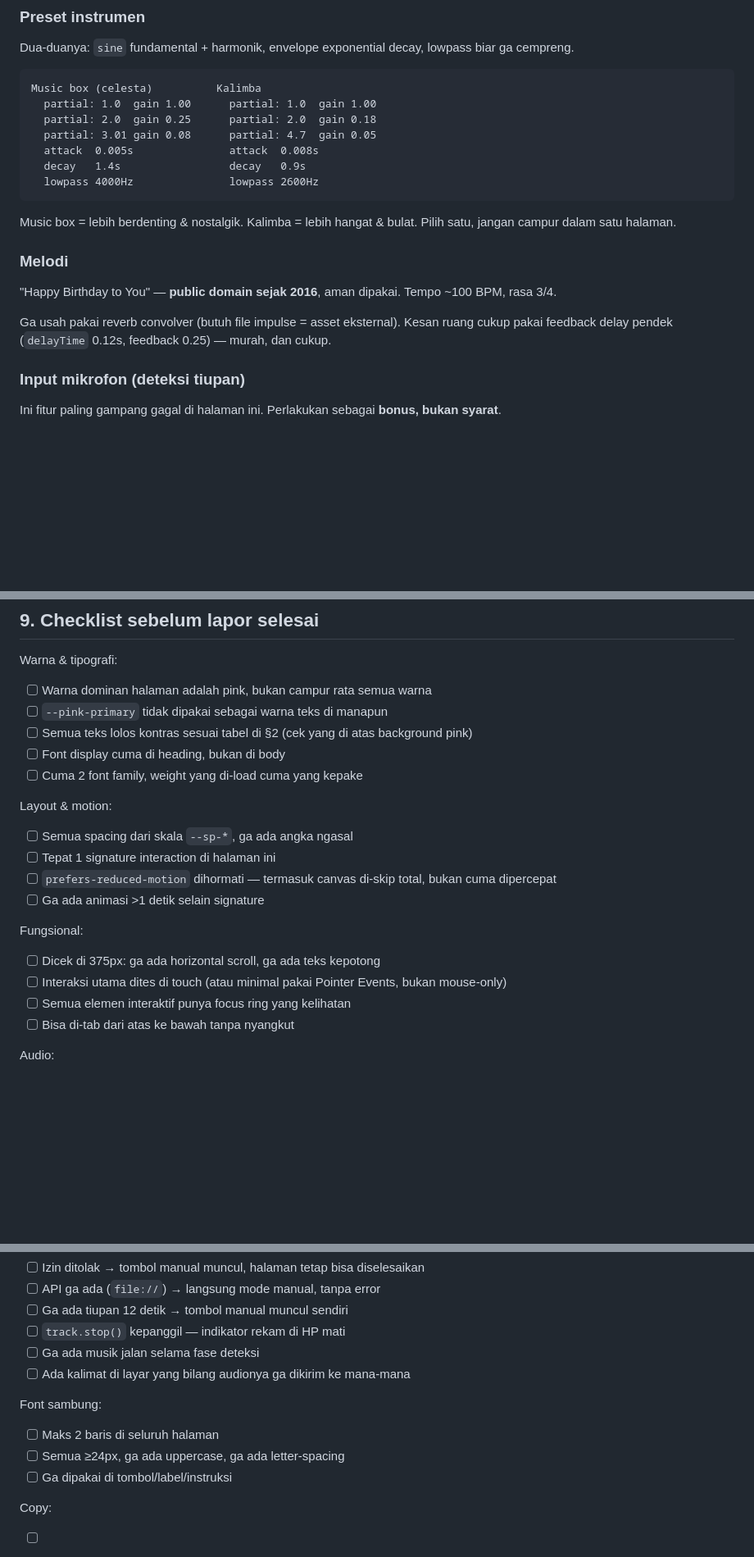
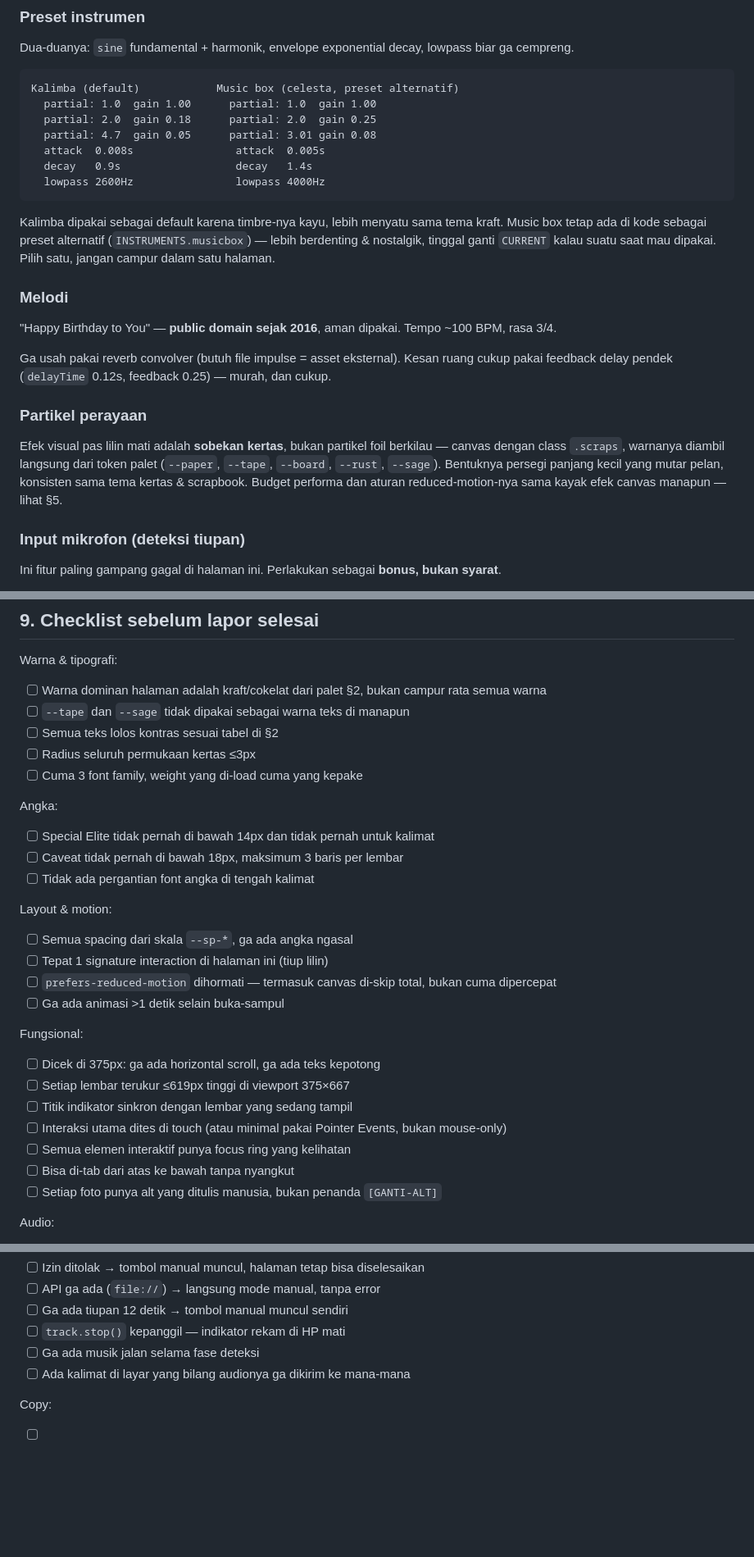
Before and after one commit to DanarArrsyd/birthday_tmp1, a Markdown page: DESIGN.md, 3 parts joined by grey strips. Shown at 82% size. Drawn GitHub-style; blank space fills up the shorter version.

````diff
--- a/DESIGN.md
+++ b/DESIGN.md
@@ -250,22 +246,26 @@ Sama kayak efek visual: **disintesis manual pakai Web Audio API**, bukan file MP
 Dua-duanya: `sine` fundamental + harmonik, envelope exponential decay, lowpass biar ga cempreng.
 
 ```
-Music box (celesta)          Kalimba
+Kalimba (default)            Music box (celesta, preset alternatif)
   partial: 1.0  gain 1.00      partial: 1.0  gain 1.00
-  partial: 2.0  gain 0.25      partial: 2.0  gain 0.18
-  partial: 3.01 gain 0.08      partial: 4.7  gain 0.05
-  attack  0.005s               attack  0.008s
-  decay   1.4s                 decay   0.9s
-  lowpass 4000Hz               lowpass 2600Hz
+  partial: 2.0  gain 0.18      partial: 2.0  gain 0.25
+  partial: 4.7  gain 0.05      partial: 3.01 gain 0.08
+  attack  0.008s                attack  0.005s
+  decay   0.9s                  decay   1.4s
+  lowpass 2600Hz                lowpass 4000Hz
 ```
 
-Music box = lebih berdenting & nostalgik. Kalimba = lebih hangat & bulat. Pilih satu, jangan campur dalam satu halaman.
+Kalimba dipakai sebagai default karena timbre-nya kayu, lebih menyatu sama tema kraft. Music box tetap ada di kode sebagai preset alternatif (`INSTRUMENTS.musicbox`) — lebih berdenting & nostalgik, tinggal ganti `CURRENT` kalau suatu saat mau dipakai. Pilih satu, jangan campur dalam satu halaman.
 
 ### Melodi
 
 "Happy Birthday to You" — **public domain sejak 2016**, aman dipakai. Tempo ~100 BPM, rasa 3/4.
 
 Ga usah pakai reverb convolver (butuh file impulse = asset eksternal). Kesan ruang cukup pakai feedback delay pendek (`delayTime` 0.12s, feedback 0.25) — murah, dan cukup.
+
+### Partikel perayaan
+
+Efek visual pas lilin mati adalah **sobekan kertas**, bukan partikel foil berkilau — canvas dengan class `.scraps`, warnanya diambil langsung dari token palet (`--paper`, `--tape`, `--board`, `--rust`, `--sage`). Bentuknya persegi panjang kecil yang mutar pelan, konsisten sama tema kertas & scrapbook. Budget performa dan aturan reduced-motion-nya sama kayak efek canvas manapun — lihat §5.
 
 ### Input mikrofon (deteksi tiupan)
 
@@ -296,23 +296,31 @@ Ini fitur paling gampang gagal di halaman ini. Perlakukan sebagai **bonus, bukan
 ## 9. Checklist sebelum lapor selesai
 
 Warna & tipografi:
-- [ ] Warna dominan halaman adalah pink, bukan campur rata semua warna
-- [ ] `--pink-primary` tidak dipakai sebagai warna teks di manapun
-- [ ] Semua teks lolos kontras sesuai tabel di §2 (cek yang di atas background pink)
-- [ ] Font display cuma di heading, bukan di body
-- [ ] Cuma 2 font family, weight yang di-load cuma yang kepake
+- [ ] Warna dominan halaman adalah kraft/cokelat dari palet §2, bukan campur rata semua warna
+- [ ] `--tape` dan `--sage` tidak dipakai sebagai warna teks di manapun
+- [ ] Semua teks lolos kontras sesuai tabel di §2
+- [ ] Radius seluruh permukaan kertas ≤3px
+- [ ] Cuma 3 font family, weight yang di-load cuma yang kepake
+
+Angka:
+- [ ] Special Elite tidak pernah di bawah 14px dan tidak pernah untuk kalimat
+- [ ] Caveat tidak pernah di bawah 18px, maksimum 3 baris per lembar
+- [ ] Tidak ada pergantian font angka di tengah kalimat
 
 Layout & motion:
 - [ ] Semua spacing dari skala `--sp-*`, ga ada angka ngasal
-- [ ] Tepat 1 signature interaction di halaman ini
+- [ ] Tepat 1 signature interaction di halaman ini (tiup lilin)
 - [ ] `prefers-reduced-motion` dihormati — termasuk canvas di-skip total, bukan cuma dipercepat
-- [ ] Ga ada animasi >1 detik selain signature
+- [ ] Ga ada animasi >1 detik selain buka-sampul
 
 Fungsional:
 - [ ] Dicek di 375px: ga ada horizontal scroll, ga ada teks kepotong
+- [ ] Setiap lembar terukur ≤619px tinggi di viewport 375×667
+- [ ] Titik indikator sinkron dengan lembar yang sedang tampil
 - [ ] Interaksi utama dites di touch (atau minimal pakai Pointer Events, bukan mouse-only)
 - [ ] Semua elemen interaktif punya focus ring yang kelihatan
 - [ ] Bisa di-tab dari atas ke bawah tanpa nyangkut
+- [ ] Setiap foto punya alt yang ditulis manusia, bukan penanda `[GANTI-ALT]`
 
 Audio:
 - [ ] Ga ada suara sebelum user interaksi (dites: reload → diem)
@@ -328,11 +336,6 @@ Mikrofon:
 - [ ] Ga ada musik jalan selama fase deteksi
 - [ ] Ada kalimat di layar yang bilang audionya ga dikirim ke mana-mana
 
-Font sambung:
-- [ ] Maks 2 baris di seluruh halaman
-- [ ] Semua ≥24px, ga ada uppercase, ga ada letter-spacing
-- [ ] Ga dipakai di tombol/label/instruksi
-
 Copy:
 - [ ] Dibaca ulang — ga ada kalimat lebay, emoji ga bertumpuk
 - [ ] Ga ada kalimat penutup template/pasaran
````
Also changed, not shown: other parts of DESIGN.md (+86 -90 lines), CLAUDE.md (+8 -5 lines).
